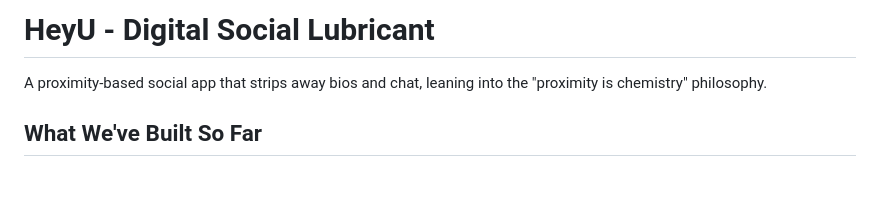
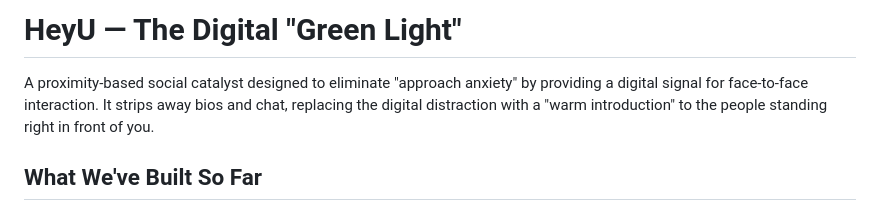
Before and after one commit to michaellevinger/flick-app, a Markdown page: README.md, the part around the change. GitHub-like rendering; blank space fills up the shorter version.

Commit message:
Revise README title and description
Updated the project title and description for clarity.

```diff
--- a/README.md
+++ b/README.md
@@ -1,6 +1,5 @@
-# HeyU - Digital Social Lubricant
-
-A proximity-based social app that strips away bios and chat, leaning into the "proximity is chemistry" philosophy.
+# HeyU — The Digital "Green Light"
+A proximity-based social catalyst designed to eliminate "approach anxiety" by providing a digital signal for face-to-face interaction. It strips away bios and chat, replacing the digital distraction with a "warm introduction" to the people standing right in front of you.
 
 ## What We've Built So Far
 
```
